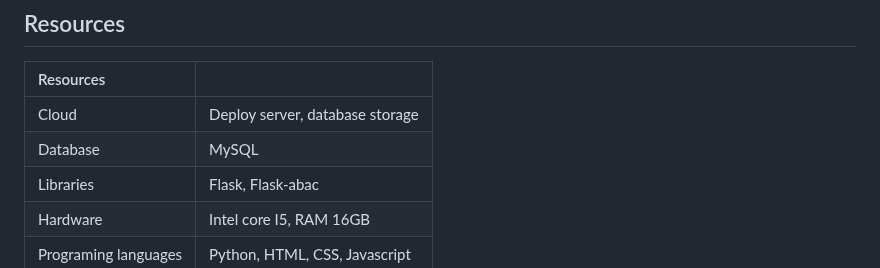
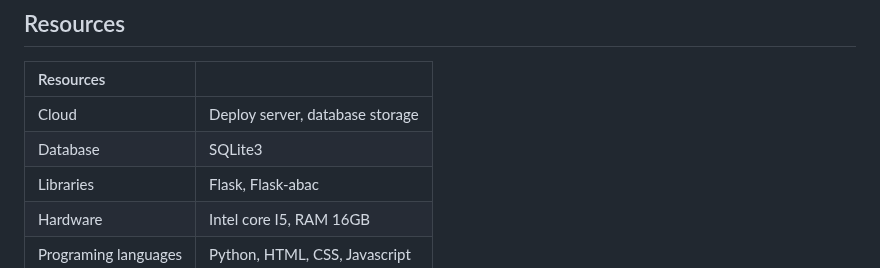
Before and after one commit to lephuduc/Cryptography-Project, a Markdown page: README.md, the part around the change. Drawn GitHub-style.

```diff
--- a/README.md
+++ b/README.md
@@ -49,7 +49,7 @@ By using ABAC to define access control policies based on user attributes, the fi
 |Resources| |
 | :------------ |:---------------|
 | Cloud | Deploy server, database storage |
-| Database |  MySQL |
+| Database |  SQLite3 |
 | Libraries | Flask, Flask-abac |
 | Hardware | Intel core I5, RAM 16GB |
 | Programing languages | Python, HTML, CSS, Javascript |
```
